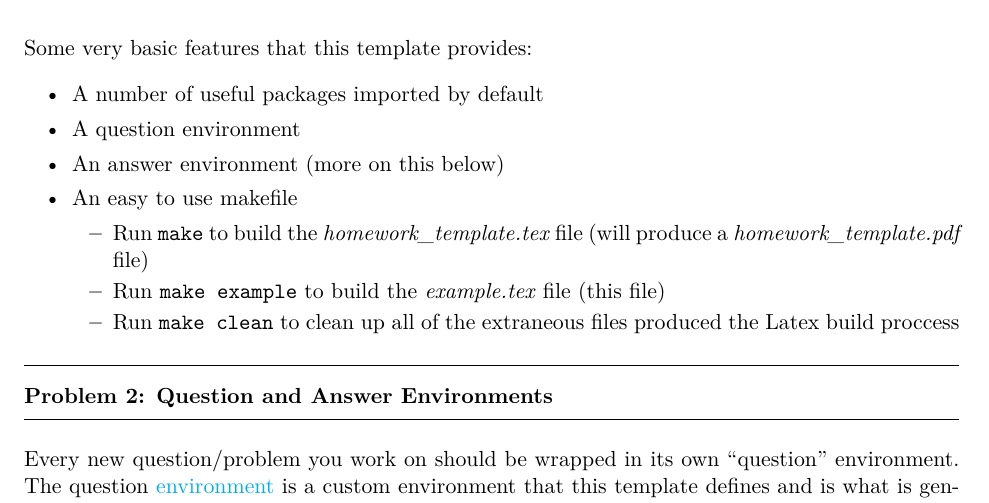
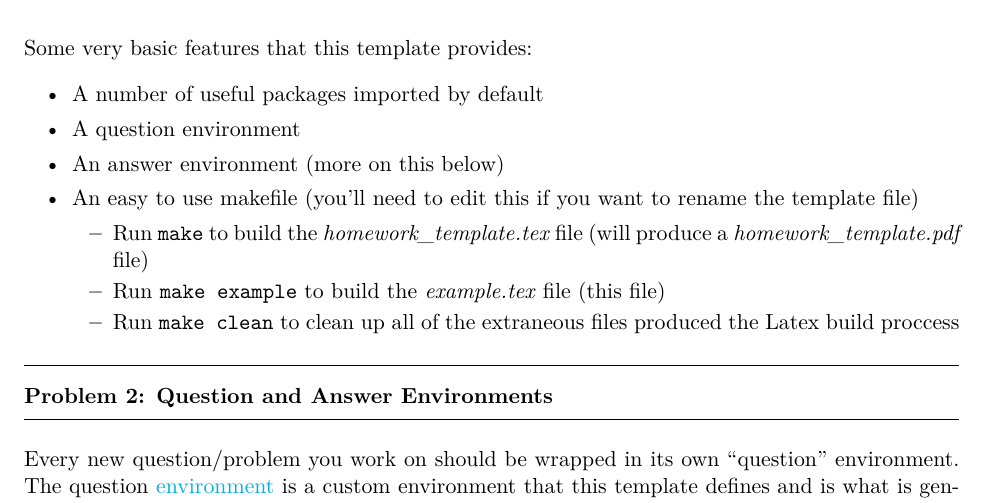
Before and after one commit to JaredHolzman/Latex-HW-Template, a LaTeX problem sheet (example.tex): part of page 1 of 4, cut so that both start at the same text. Compiled offline with XeLaTeX.

```diff
--- a/example.tex
+++ b/example.tex
@@ -132,7 +132,8 @@
   \item A number of useful packages imported by default
   \item A question environment
   \item An answer environment (more on this below)
-  \item An easy to use makefile
+  \item An easy to use makefile (you'll need to edit this if you want to rename
+    the template file)
     \begin{itemize}
     \item Run \texttt{make} to build the \textit{homework\_template.tex} file
       (will produce a \textit{homework\_template.pdf} file)
```
Also changed, not shown: README.md, example.pdf, homework_template.pdf, 1 other file.
